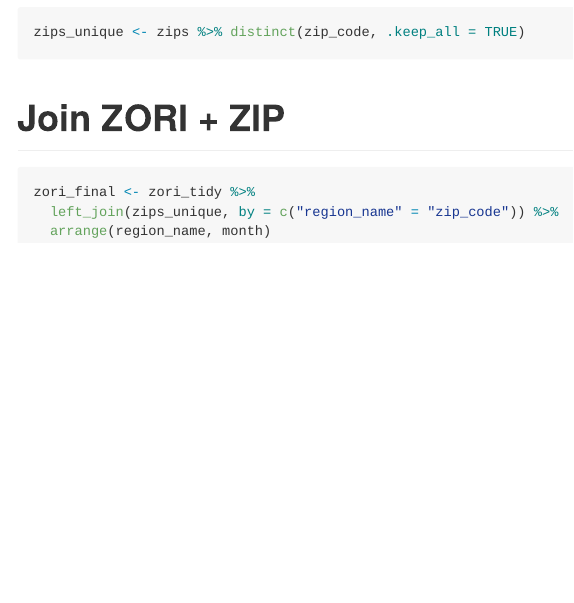
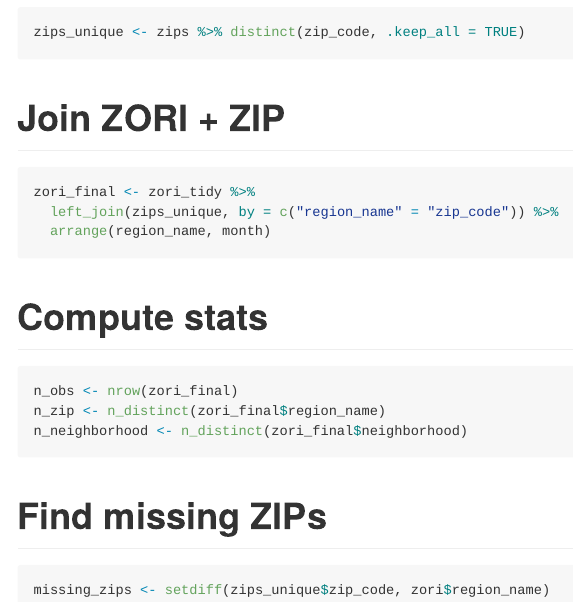
Before and after one commit to XiuhongFan/p8105DS_hw2_xf2302, an R Markdown document (p8105_hw2_xf2302.Rmd): the page in a window 1100 px wide, from 6630 px down. The pictures show the output file p8105_hw2_xf2302.md that the author committed with the source, drawn offline in the style of GitHub.

Commit message:
Compute stats and find missing ZIPs

````diff
--- a/p8105_hw2_xf2302.Rmd
+++ b/p8105_hw2_xf2302.Rmd
@@ -169,3 +169,13 @@ zori_final <- zori_tidy %>%
   left_join(zips_unique, by = c("region_name" = "zip_code")) %>%
   arrange(region_name, month)
 ```
+# Compute stats
+```{r}
+n_obs <- nrow(zori_final)
+n_zip <- n_distinct(zori_final$region_name)
+n_neighborhood <- n_distinct(zori_final$neighborhood)
+```
+# Find missing ZIPs
+```{r}
+missing_zips <- setdiff(zips_unique$zip_code, zori$region_name)
+```
````
Also changed, not shown: p8105_hw2_xf2302.md.
